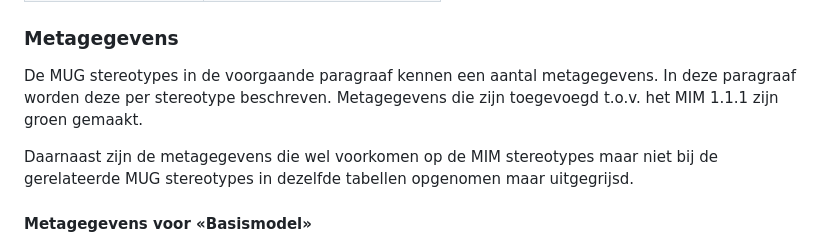
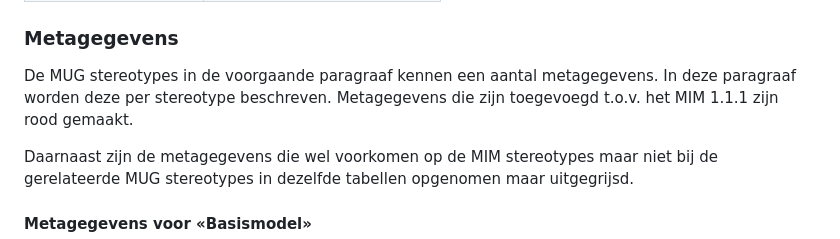
Before and after one commit to VNG-Realisatie/MBG-Werkomgeving, a Markdown page: MetamodelMUG.md, the part around one of its changes. Rendered like a GitHub page.

```diff
--- a/MetamodelMUG.md
+++ b/MetamodelMUG.md
@@ -49,7 +49,7 @@ Die laatste stereotypes hebben (nog) geen functie bij de berichtdefinitie.
 ### Metagegevens
 
 De MUG stereotypes in de voorgaande paragraaf kennen een aantal metagegevens. In deze paragraaf worden deze per stereotype beschreven.
-Metagegevens die zijn toegevoegd t.o.v. het MIM 1.1.1 zijn groen gemaakt.
+Metagegevens die zijn toegevoegd t.o.v. het MIM 1.1.1 zijn rood gemaakt.
 
 Daarnaast zijn de metagegevens die wel voorkomen op de MIM stereotypes maar niet bij de gerelateerde MUG stereotypes in dezelfde tabellen opgenomen maar uitgegrijsd.
 
```
Also changed, not shown: other parts of MetamodelMUG.md (+45 -45 lines).
